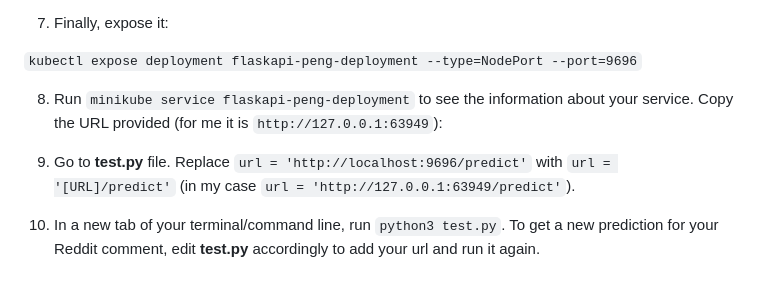
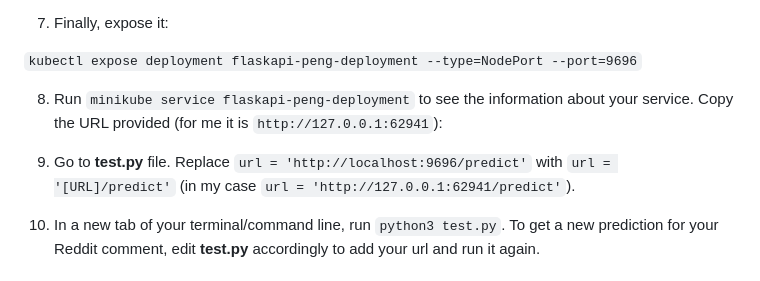
Before and after one commit to nordskova/mlzoom_cap2_proj, a Markdown page: README.md, the part around the change. GitHub-like rendering.

Commit message:
last fixes

````diff
--- a/README.md
+++ b/README.md
@@ -90,10 +90,10 @@
 
 ```kubectl expose deployment flaskapi-peng-deployment --type=NodePort --port=9696```
 
-8. Run ```minikube service flaskapi-peng-deployment``` to see the information about your service. Copy the URL provided (for me it is ```http://127.0.0.1:63949```):
+8. Run ```minikube service flaskapi-peng-deployment``` to see the information about your service. Copy the URL provided (for me it is ```http://127.0.0.1:62941```):
 
 
-9. Go to **test.py** file. Replace ```url = 'http://localhost:9696/predict'``` with ```url = '[URL]/predict'``` (in my case ```url = 'http://127.0.0.1:63949/predict'```).
+9. Go to **test.py** file. Replace ```url = 'http://localhost:9696/predict'``` with ```url = '[URL]/predict'``` (in my case ```url = 'http://127.0.0.1:62941/predict'```).
 
 10. In a new tab of your terminal/command line, run ```python3 test.py```. To get a new prediction for your Reddit comment, edit **test.py** accordingly to add your url and run it again.
 
````
